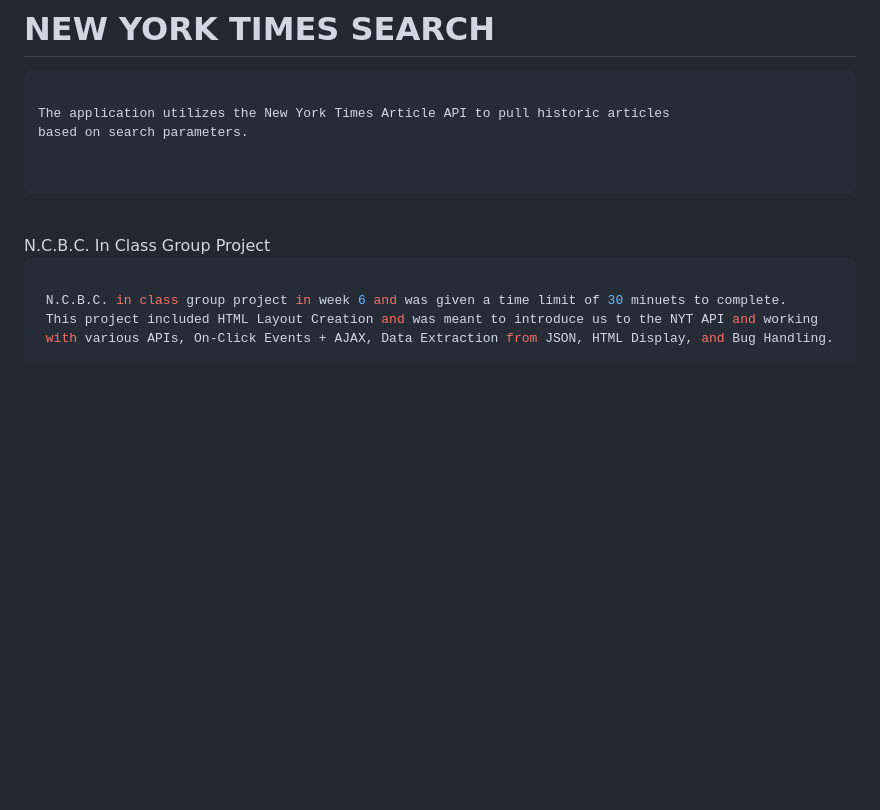
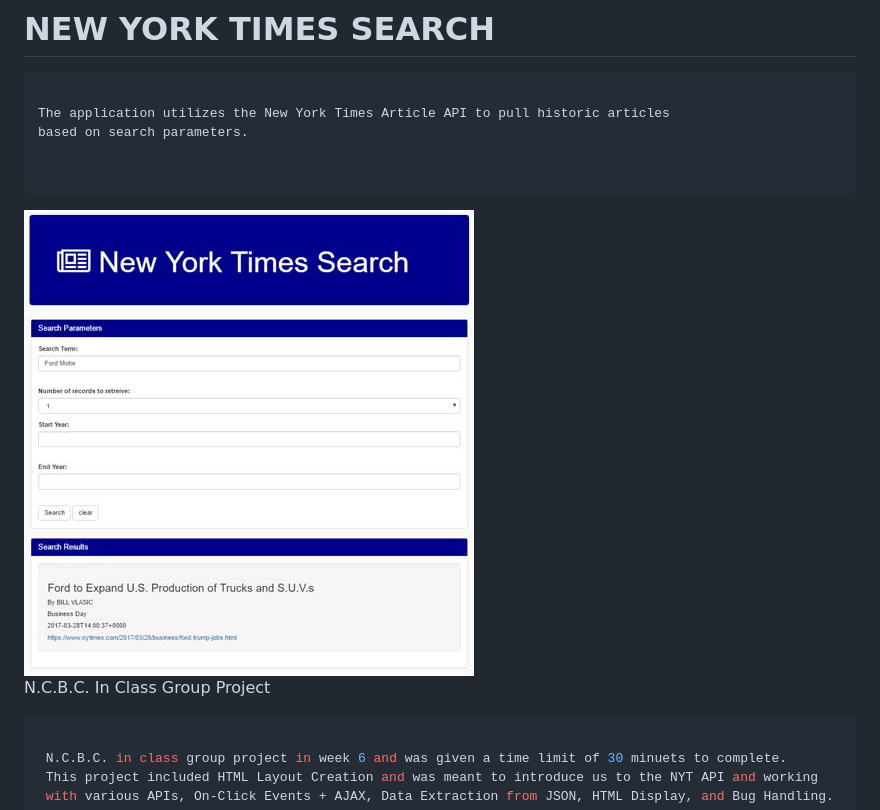
Before and after one commit to DKMitt/New-York-Times, a Markdown page: README.md, the part around the change. GitHub-like rendering; pictures changed too: assets/images/nyt-api.jpg (added); blank space fills up the shorter version.

Commit message:
added NYT API image & update readme

````diff
--- a/README.md
+++ b/README.md
@@ -7,6 +7,7 @@ based on search parameters.
 
 
 ```
+![New York Times API](assets/images/nyt-api.jpg)
 <br>
 N.C.B.C. In Class Group Project
 
````
Also changed, not shown: 1 other file.
